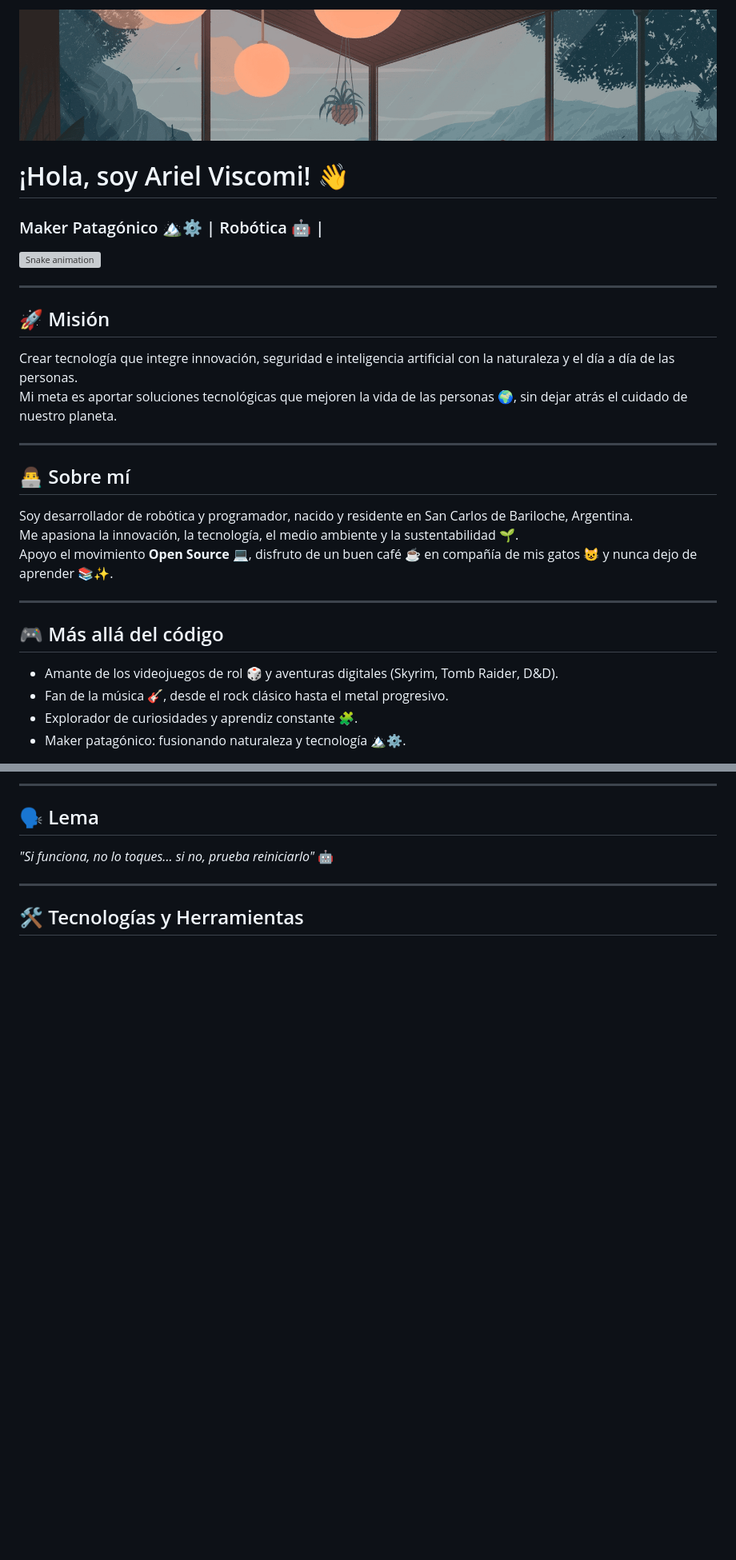
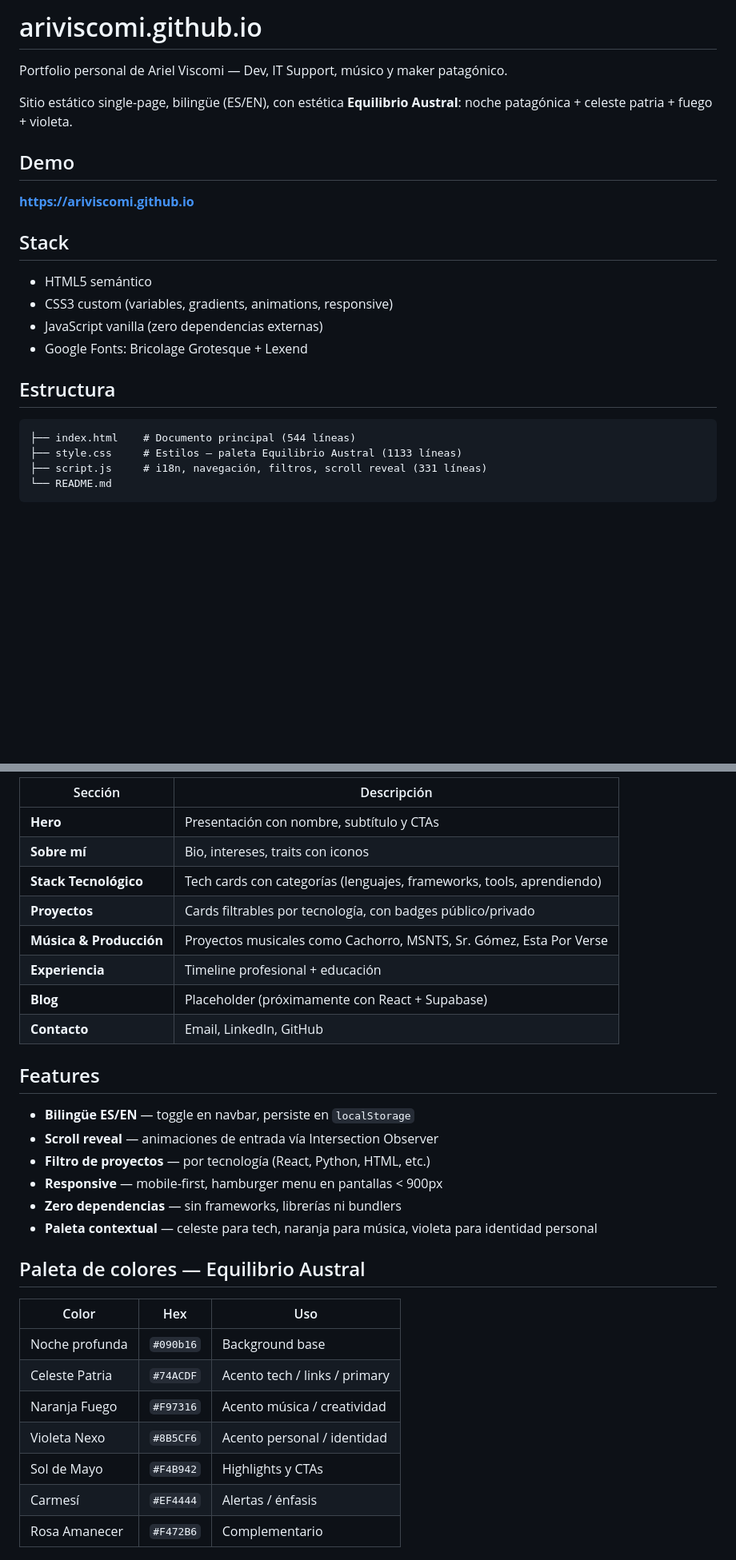
Before and after one commit to ariviscomi/ariviscomi.github.io, a Markdown page: README.md, 2 parts joined by grey strips. Shown at 80% size. Rendered like a GitHub page; blank space fills up the shorter version; grey boxes are pictures that could not be loaded.

Commit message:
Revise README for personal portfolio update
Updated the README to reflect a new personal portfolio structure, including sections for demo, stack, features, and contact information.

````diff
--- a/README.md
+++ b/README.md
@@ -1,28 +1,26 @@
-![Mi banner](./assets/banner1.png "Banner de mi perfil")
+# ariviscomi.github.io
 
-# ¡Hola, soy Ariel Viscomi! 👋
-### Maker Patagónico 🏔️⚙️ | Robótica 🤖 |
+Portfolio personal de Ariel Viscomi — Dev, IT Support, músico y maker patagónico.
 
-<img src="https://raw.githubusercontent.com/ariviscomi/ariviscomi/output/snake.gif" alt="Snake animation" />
+Sitio estático single-page, bilingüe (ES/EN), con estética **Equilibrio Austral**: noche patagónica + celeste patria + fuego + violeta.
 
----
+## Demo
 
-## 🚀 Misión
-Crear tecnología que integre innovación, seguridad e inteligencia artificial con la naturaleza y el día a día de las personas.
-Mi meta es aportar soluciones tecnológicas que mejoren la vida de las personas 🌍, sin dejar atrás el cuidado de nuestro planeta.
+**https://ariviscomi.github.io**
 
----
+## Stack
 
-## 👨‍💻 Sobre mí
-Soy desarrollador de robótica y programador, nacido y residente en San Carlos de Bariloche, Argentina.
-Me apasiona la innovación, la tecnología, el medio ambiente y la sustentabilidad 🌱.
-Apoyo el movimiento **Open Source** 💻, disfruto de un buen café ☕ en compañía de mis gatos 😺 y nunca dejo de aprender 📚✨.
+- HTML5 semántico
+- CSS3 custom (variables, gradients, animations, responsive)
+- JavaScript vanilla (zero dependencias externas)
+- Google Fonts: Bricolage Grotesque + Lexend
 
----
+## Estructura
 
-## 🎮 Más allá del código
-- Amante de los videojuegos de rol 🎲 y aventuras digitales (Skyrim, Tomb Raider, D&D).
-- Fan de la música 🎸, desde el rock clásico hasta el metal progresivo.
-- Explorador de curiosidades y aprendiz constante 🧩.
-- Maker patagónico: fusionando naturaleza y tecnología 🏔️⚙️.
+```
+├── index.html    # Documento principal (544 líneas)
+├── style.css     # Estilos — paleta Equilibrio Austral (1133 líneas)
+├── script.js     # i18n, navegación, filtros, scroll reveal (331 líneas)
+└── README.md
+```
 
@@ -34,11 +28,33 @@ Apoyo el movimiento **Open Source** 💻, disfruto de un buen café ☕ en compa
 
----
+| Sección | Descripción |
+|---------|-------------|
+| **Hero** | Presentación con nombre, subtítulo y CTAs |
+| **Sobre mí** | Bio, intereses, traits con iconos |
+| **Stack Tecnológico** | Tech cards con categorías (lenguajes, frameworks, tools, aprendiendo) |
+| **Proyectos** | Cards filtrables por tecnología, con badges público/privado |
+| **Música & Producción** | Proyectos musicales como Cachorro, MSNTS, Sr. Gómez, Esta Por Verse |
+| **Experiencia** | Timeline profesional + educación |
+| **Blog** | Placeholder (próximamente con React + Supabase) |
+| **Contacto** | Email, LinkedIn, GitHub |
 
-## 🗣️ Lema
-*"Si funciona, no lo toques... si no, prueba reiniciarlo"* 🤖
+## Features
 
----
+- **Bilingüe ES/EN** — toggle en navbar, persiste en `localStorage`
+- **Scroll reveal** — animaciones de entrada vía Intersection Observer
+- **Filtro de proyectos** — por tecnología (React, Python, HTML, etc.)
+- **Responsive** — mobile-first, hamburger menu en pantallas < 900px
+- **Zero dependencias** — sin frameworks, librerías ni bundlers
+- **Paleta contextual** — celeste para tech, naranja para música, violeta para identidad personal
 
-## 🛠️ Tecnologías y Herramientas
+## Paleta de colores — Equilibrio Austral
 
+| Color | Hex | Uso |
+|-------|-----|-----|
+| Noche profunda | `#090b16` | Background base |
+| Celeste Patria | `#74ACDF` | Acento tech / links / primary |
+| Naranja Fuego | `#F97316` | Acento música / creatividad |
+| Violeta Nexo | `#8B5CF6` | Acento personal / identidad |
+| Sol de Mayo | `#F4B942` | Highlights y CTAs |
+| Carmesí | `#EF4444` | Alertas / énfasis |
+| Rosa Amanecer | `#F472B6` | Complementario |
 
````
Also changed, not shown: other parts of README.md (+37 -96 lines).
